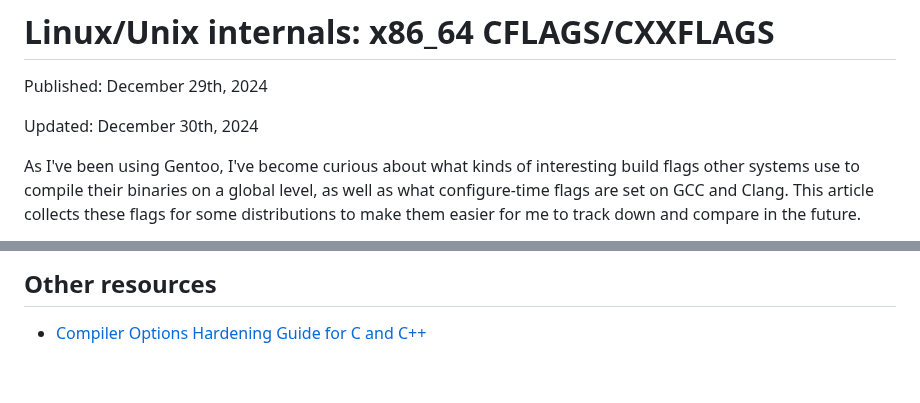
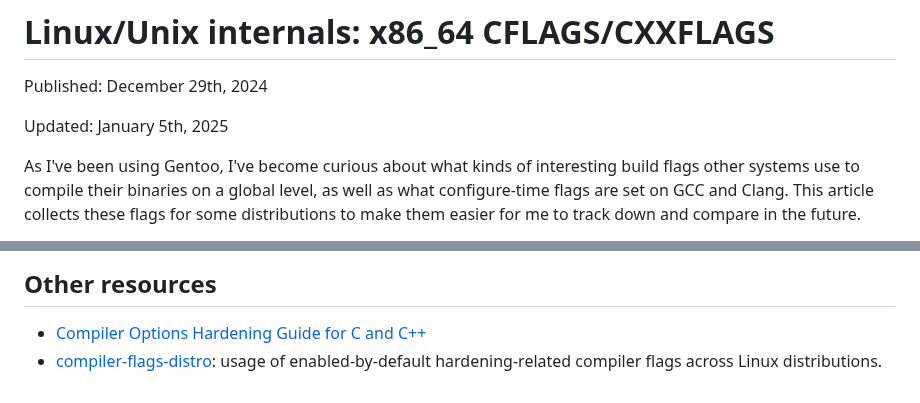
Before and after one commit to maybebyte/anthesis, a Markdown page: nix-internals-cflags.md, 2 parts joined by grey strips. GitHub-like rendering.

Commit message:
feat(nix-internals-cflags): add resource

```diff
--- a/nix-internals-cflags.md
+++ b/nix-internals-cflags.md
@@ -2,7 +2,7 @@
 
 Published: December 29th, 2024
 
-Updated: December 30th, 2024
+Updated: January 5th, 2025
 
 As I've been using Gentoo, I've become curious about what kinds of
 interesting build flags other systems use to compile their binaries on a
@@ -855,3 +855,4 @@ writing.
 ## Other resources
 
 - [Compiler Options Hardening Guide for C and C++](https://best.openssf.org/Compiler-Hardening-Guides/Compiler-Options-Hardening-Guide-for-C-and-C++.html)
+- [compiler-flags-distro](https://github.com/jvoisin/compiler-flags-distro): usage of enabled-by-default hardening-related compiler flags across Linux distributions.
```
